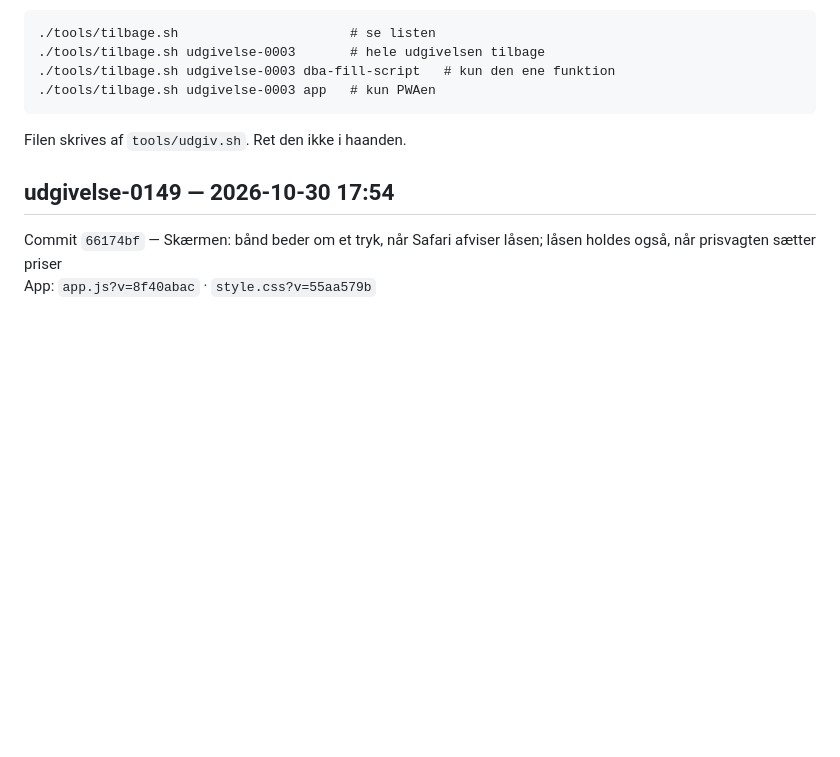
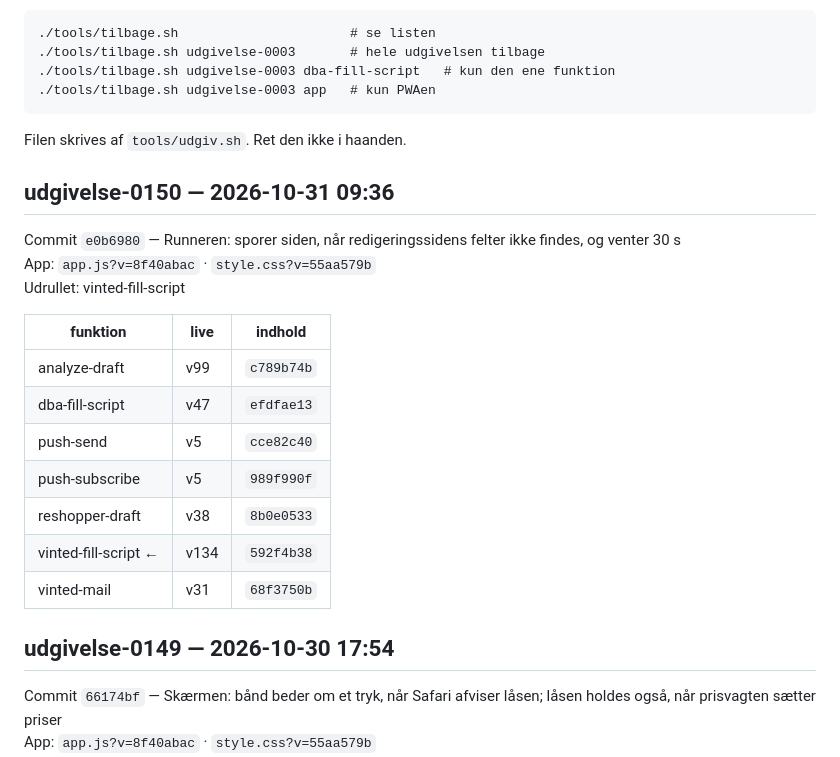
Before and after one commit to nikolajbak/vinted-udbakke, a Markdown page: UDGIVELSER.md, the part around the change. Rendered like a GitHub page; blank space fills up the shorter version.

Commit message:
Udgivelse udgivelse-0150

````diff
--- a/UDGIVELSER.md
+++ b/UDGIVELSER.md
@@ -13,6 +13,22 @@ udgivelser med samme fingeraftryk indeholder det samme.
 ```
 
 Filen skrives af `tools/udgiv.sh`. Ret den ikke i haanden.
+
+## udgivelse-0150 — 2026-10-31 09:36
+
+Commit `e0b6980` — Runneren: sporer siden, når redigeringssidens felter ikke findes, og venter 30 s
+App: `app.js?v=8f40abac` · `style.css?v=55aa579b`
+Udrullet: vinted-fill-script
+
+| funktion | live | indhold |
+|---|---|---|
+| analyze-draft | v99 | `c789b74b` |
+| dba-fill-script | v47 | `efdfae13` |
+| push-send | v5 | `cce82c40` |
+| push-subscribe | v5 | `989f990f` |
+| reshopper-draft | v38 | `8b0e0533` |
+| vinted-fill-script ← | v134 | `592f4b38` |
+| vinted-mail | v31 | `68f3750b` |
 
 ## udgivelse-0149 — 2026-10-30 17:54
 
````
